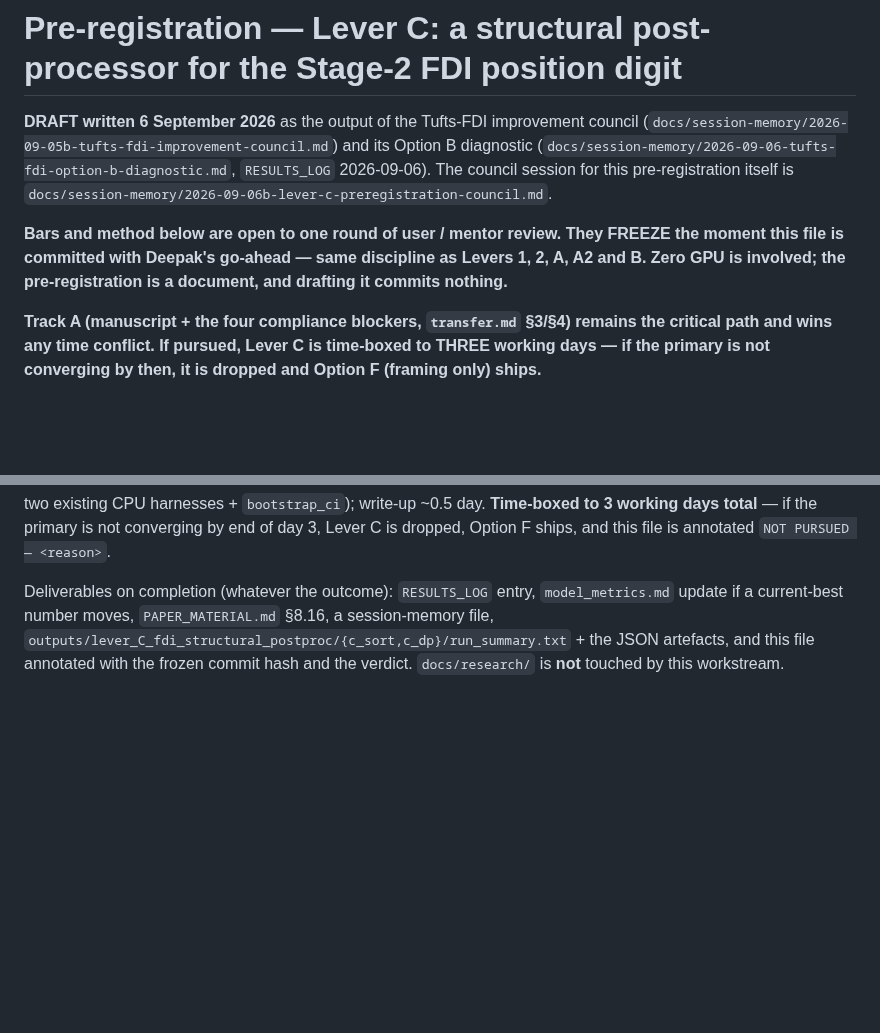
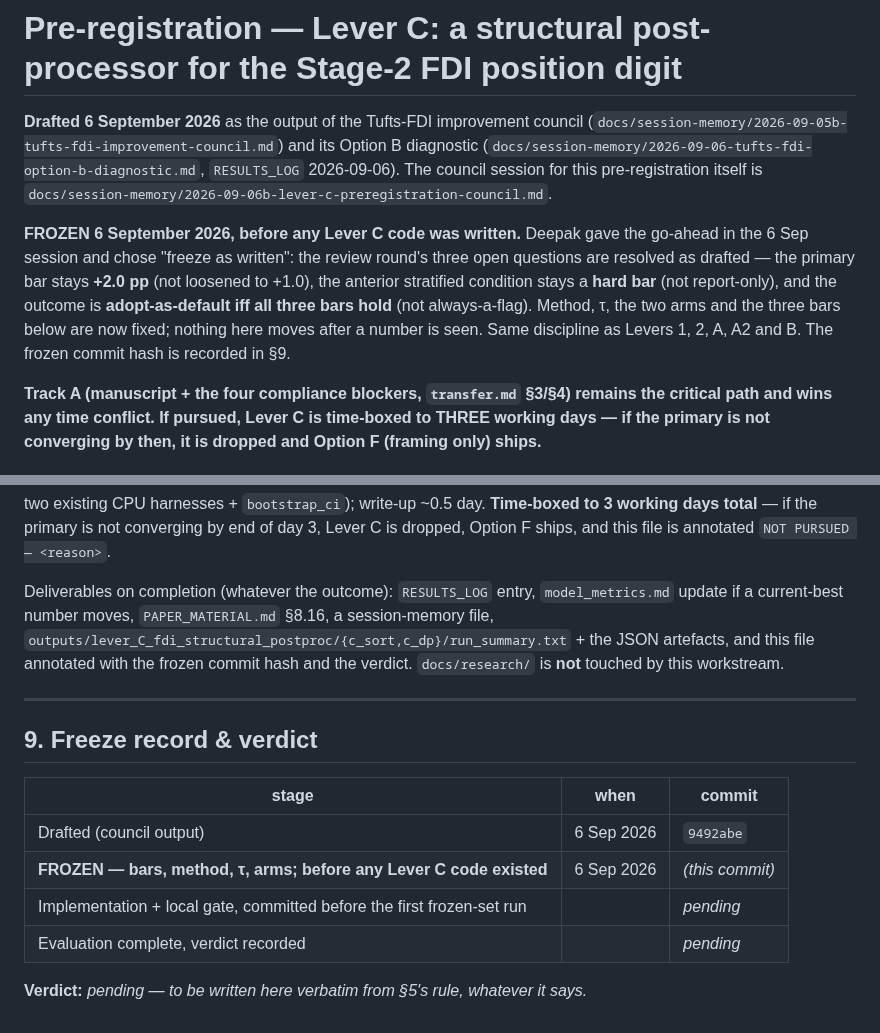
Before and after one commit to csdeepak/An-Intelligent-Dental-Assisting-System-for-Dentists-in-Cavity-and-Periodontal-Disease-Detection, a Markdown page: outputs/lever_C_fdi_structural_postproc/PRE_REGISTRATION.md, 2 parts joined by grey strips. Drawn GitHub-style; blank space fills up the shorter version.

Commit message:
docs: freeze the Lever C pre-registration (bars, method, tau, arms) before any code
Go-ahead given 6 Sep 2026, "freeze as written": primary bar stays +2.0 pp lower
bound on Tufts FDI-exact-of-detected, the anterior stratified condition stays a
hard bar, adopt-as-default iff all three bars hold. Adds section 9 to carry the
freeze record and the verdict.

Co-Authored-By: Claude Opus 5 <noreply@anthropic.com>

```diff
--- a/outputs/lever_C_fdi_structural_postproc/PRE_REGISTRATION.md
+++ b/outputs/lever_C_fdi_structural_postproc/PRE_REGISTRATION.md
@@ -1,14 +1,18 @@
 # Pre-registration — Lever C: a structural post-processor for the Stage-2 FDI position digit
 
-**DRAFT written 6 September 2026** as the output of the Tufts-FDI improvement council
+**Drafted 6 September 2026** as the output of the Tufts-FDI improvement council
 (`docs/session-memory/2026-09-05b-tufts-fdi-improvement-council.md`) and its Option B diagnostic
 (`docs/session-memory/2026-09-06-tufts-fdi-option-b-diagnostic.md`, `RESULTS_LOG` 2026-09-06).
 The council session for this pre-registration itself is
 `docs/session-memory/2026-09-06b-lever-c-preregistration-council.md`.
 
-**Bars and method below are open to one round of user / mentor review. They FREEZE the moment
-this file is committed with Deepak's go-ahead — same discipline as Levers 1, 2, A, A2 and B.
-Zero GPU is involved; the pre-registration is a document, and drafting it commits nothing.**
+**FROZEN 6 September 2026, before any Lever C code was written.** Deepak gave the go-ahead in
+the 6 Sep session and chose "freeze as written": the review round's three open questions are
+resolved as drafted — the primary bar stays **+2.0 pp** (not loosened to +1.0), the anterior
+stratified condition stays a **hard bar** (not report-only), and the outcome is
+**adopt-as-default iff all three bars hold** (not always-a-flag). Method, τ, the two arms and the
+three bars below are now fixed; nothing here moves after a number is seen. Same discipline as
+Levers 1, 2, A, A2 and B. The frozen commit hash is recorded in §9.
 
 **Track A (manuscript + the four compliance blockers, `transfer.md` §3/§4) remains the critical
 path and wins any time conflict. If pursued, Lever C is time-boxed to THREE working days — if the
@@ -199,3 +203,16 @@ if a current-best number moves, `PAPER_MATERIAL.md` §8.16, a session-memory fil
 `outputs/lever_C_fdi_structural_postproc/{c_sort,c_dp}/run_summary.txt` + the JSON artefacts, and
 this file annotated with the frozen commit hash and the verdict. `docs/research/` is **not**
 touched by this workstream.
+
+---
+
+## 9. Freeze record & verdict
+
+| stage | when | commit |
+|---|---|---|
+| Drafted (council output) | 6 Sep 2026 | `9492abe` |
+| **FROZEN — bars, method, τ, arms; before any Lever C code existed** | 6 Sep 2026 | *(this commit)* |
+| Implementation + local gate, committed before the first frozen-set run | | *pending* |
+| Evaluation complete, verdict recorded | | *pending* |
+
+**Verdict:** *pending — to be written here verbatim from §5's rule, whatever it says.*
```
